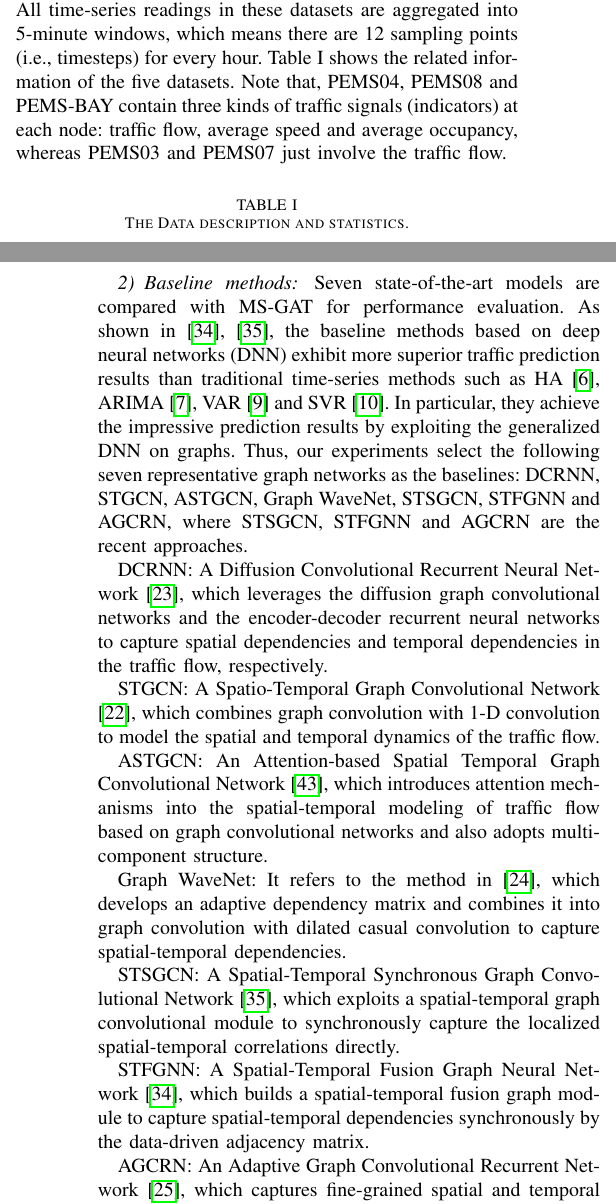
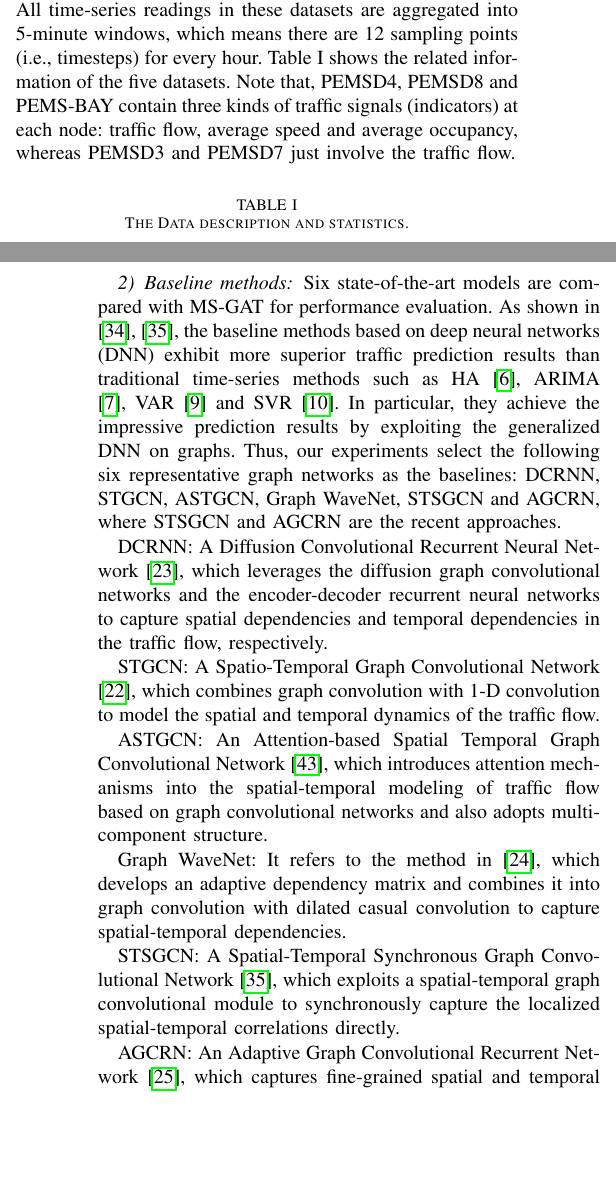
Before and after one commit to luokn/ms-gat-paper, a LaTeX paper (main.tex, which reads sections/5_Experiments.tex): two parts of the columns of pages 9 and 10 of 16, joined at a grey line, cut so that both start at the same text, the shorter picture padded with empty space. Compiled offline with pdfLaTeX.

Commit message:
Update on Overleaf.

```diff
--- a/sections/5_Experiments.tex
+++ b/sections/5_Experiments.tex
@@ -4,7 +4,7 @@ In this section, extensive experiments are conducted to verify the effectiveness
 
 \subsection{Experiment setup}
 \subsubsection{Data description}
-We evaluate the performance of MS-GAT on five public traffic network datasets: the PEMS-BAY dataset  \cite{li2017diffusion} and the PEMSD3, PEMSD4, PEMSD7 and PEMSD8 datasets  \cite{song2020spatial}. They were all constructed from the Caltrans Performance Measurement System (PeMS) \cite{chen2001freeway} and are commonly used in traffic prediction. Each of these five datasets is associated with a district of California, i.e., corresponding to a separate traffic road network, respectively. All time-series readings in these datasets are aggregated into 5-minute windows, which means there are 12 sampling points (i.e., timesteps) for every hour. Table I shows the related information of the five datasets. Note that, PEMS04, PEMS08 and PEMS-BAY contain three kinds of traffic signals (indicators) at each node: traffic flow, average speed and average occupancy, whereas PEMS03 and PEMS07 just involve the traffic flow.
+We evaluate the performance of MS-GAT on five public traffic network datasets: the PEMS-BAY dataset  \cite{li2017diffusion} and the PEMSD3, PEMSD4, PEMSD7 and PEMSD8 datasets  \cite{song2020spatial}. They were all constructed from the Caltrans Performance Measurement System (PeMS) \cite{chen2001freeway} and are commonly used in traffic prediction. Each of these five datasets is associated with a district of California, i.e., corresponding to a separate traffic road network, respectively. All time-series readings in these datasets are aggregated into 5-minute windows, which means there are 12 sampling points (i.e., timesteps) for every hour. Table I shows the related information of the five datasets. Note that, PEMSD4, PEMSD8 and PEMS-BAY contain three kinds of traffic signals (indicators) at each node: traffic flow, average speed and average occupancy, whereas PEMSD3 and PEMSD7 just involve the traffic flow.
 
 \begin{table}[!htb]
     \caption{The Data description and statistics.}
@@ -26,7 +26,7 @@ We evaluate the performance of MS-GAT on five public traffic network datasets: t
 For each dataset, we derive a spatial adjacency matrix based on the connectivity among traffic nodes, and adopt z-score normalization to standardize all the data. Meanwhile, our data augmentation method (see details in Section~\ref{ssec:the_network_architecture}) is applied to the five datasets separately. After that, we split the data from the five datasets respectively with the same ratio 6:2:2 into training, validation and test sets.
 
 \subsubsection{Baseline methods}
-Seven state-of-the-art models are compared with MS-GAT for performance evaluation. As shown in \cite{song2020spatial,mengzhang2020spatial}, the baseline methods based on deep neural networks (DNN) exhibit more superior traffic prediction results than traditional time-series methods such as HA \cite{liu2004summary}, ARIMA \cite{williams2003modeling}, VAR \cite{zivot2006vector} and SVR \cite{1364002}. In particular, they achieve the impressive prediction results by exploiting the generalized DNN on graphs. Thus, our experiments select the following seven representative graph networks as the baselines: DCRNN, STGCN, ASTGCN, Graph WaveNet, STSGCN, STFGNN and AGCRN, where STSGCN, STFGNN and AGCRN are the recent approaches.
+Six state-of-the-art models are compared with MS-GAT for performance evaluation. As shown in \cite{song2020spatial,mengzhang2020spatial}, the baseline methods based on deep neural networks (DNN) exhibit more superior traffic prediction results than traditional time-series methods such as HA \cite{liu2004summary}, ARIMA \cite{williams2003modeling}, VAR \cite{zivot2006vector} and SVR \cite{1364002}. In particular, they achieve the impressive prediction results by exploiting the generalized DNN on graphs. Thus, our experiments select the following six representative graph networks as the baselines: DCRNN, STGCN, ASTGCN, Graph WaveNet, STSGCN and AGCRN, where STSGCN and AGCRN are the recent approaches.
 
 DCRNN: A Diffusion Convolutional Recurrent Neural Network \cite{li2017diffusion}, which leverages the diffusion graph convolutional networks and the encoder-decoder recurrent neural networks to capture spatial dependencies and temporal dependencies in the traffic flow, respectively.
 
@@ -37,8 +37,6 @@ ASTGCN: An Attention-based Spatial Temporal Graph Convolutional Network \cite{gu
 Graph WaveNet: It refers to the method in \cite{wu2019graph}, which develops an adaptive dependency matrix and combines it into graph convolution with dilated casual convolution to capture spatial-temporal dependencies.
 
 STSGCN: A Spatial-Temporal Synchronous Graph Convolutional Network \cite{song2020spatial}, which exploits a spatial-temporal graph convolutional module to synchronously capture the localized spatial-temporal correlations directly.
-
-STFGNN: A Spatial-Temporal Fusion Graph Neural Network \cite{mengzhang2020spatial}, which builds a spatial-temporal fusion graph module to capture spatial-temporal dependencies synchronously by the data-driven adjacency matrix.
 
 AGCRN: An Adaptive Graph Convolutional Recurrent Network \cite{bai2020adaptive}, which captures fine-grained spatial and temporal correlations in traffic series automatically based on recurrent networks and two adaptive modules that enhance GCN with new capabilities.
 
@@ -61,7 +59,7 @@ To make fair comparison, we deploy three commonly-used metrics to measure the di
 \end{equation}
 
 \subsubsection{The MS-GAT settings}
-We implement the MS-GAT model using PyTorch \cite{ketkar2017introduction}. MS-GAT takes multi-segment historical data as input according to the number of its prediction components  \textit{TPCs}. Each segment of the whole input samples of MS-GAT has fixed timesteps that is set to 12. Accordingly, every group of the spatial-temporal data of the past hour is assigned to a separate prediction component of MS-GAT, which could be any hour in the historically observed data, e.g., an hour, the second hour or the third hour before the forecasting time point, or one hour of the day before the forecasting time point, one hour of the week before the forecasting time point. In the experiments, we use MS-GAT to predict the traffic flow of one hour, half an hour and a quarter of an hour in the future. Meanwhile, we choose Huber loss \cite{huber1992robust} as the lose function, which is less sensitive to outliers than the squared error loss, which is defined below:
+We implement the MS-GAT model using PyTorch \cite{ketkar2017introduction}. MS-GAT takes multi-segment historical data as input according to the number of its prediction components (i.e., \textit{TPCs}). Each segment of the whole input samples of MS-GAT has fixed timesteps that is set to 12. Accordingly, every group of the spatial-temporal data of the past hour is assigned to a separate prediction component of MS-GAT, which could be any hour in the historically observed data, e.g., an hour, the second hour or the third hour before the forecasting time point, or one hour of the day before the forecasting time point, one hour of the week before the forecasting time point. In the experiments, we use MS-GAT to predict the traffic flow of one hour, half an hour and a quarter of an hour in the future. Meanwhile, we choose Huber loss \cite{huber1992robust} as the lose function, which is less sensitive to outliers than the squared error loss, which is defined below:
 
 \begin{equation}
     \label{eqn:huber_loss}
```
Also changed, not shown: sections/5_Experiments.tex (6 more changed lines).
